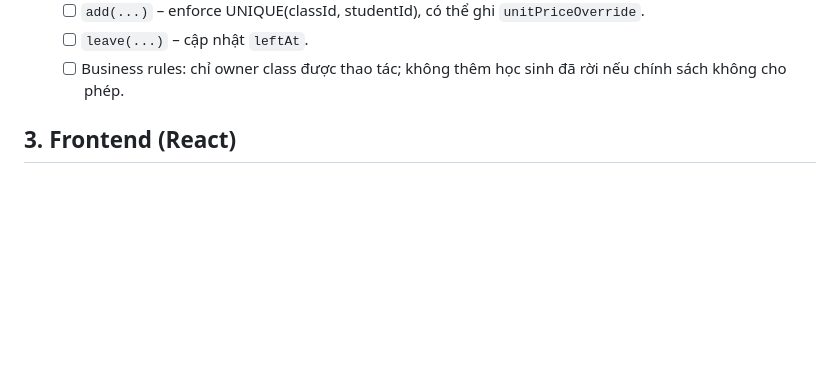
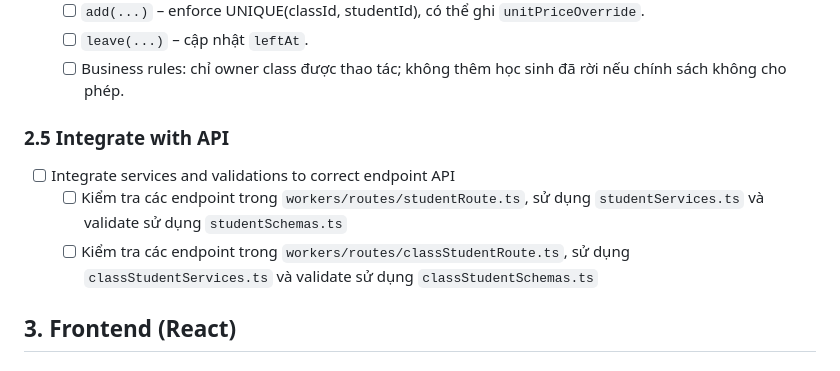
Before and after one commit to NgoHuy21299/tuition-fee-calculation, a Markdown page: docs/plans/UC-03-students-management-plan.md, the part around the change printed below. GitHub-like rendering; blank space fills up the shorter version.

```diff
--- a/docs/plans/UC-03-students-management-plan.md
+++ b/docs/plans/UC-03-students-management-plan.md
@@ -90,6 +90,11 @@ Lưu ý SQL/D1:
   - [ ] `add(...)` – enforce UNIQUE(classId, studentId), có thể ghi `unitPriceOverride`.
   - [ ] `leave(...)` – cập nhật `leftAt`.
   - [ ] Business rules: chỉ owner class được thao tác; không thêm học sinh đã rời nếu chính sách không cho phép.
+
+### 2.5 Integrate with API
+- [ ] Integrate services and validations to correct endpoint API
+  - [ ] Kiểm tra các endpoint trong `workers/routes/studentRoute.ts`, sử dụng `studentServices.ts` và validate sử dụng `studentSchemas.ts`
+  - [ ] Kiểm tra các endpoint trong `workers/routes/classStudentRoute.ts`, sử dụng `classStudentServices.ts` và validate sử dụng `classStudentSchemas.ts`
 
 ## 3. Frontend (React)
 ### 3.1 API Client
```
Also changed, not shown: other parts of docs/plans/UC-03-students-management-plan.md (+9 -9 lines).
